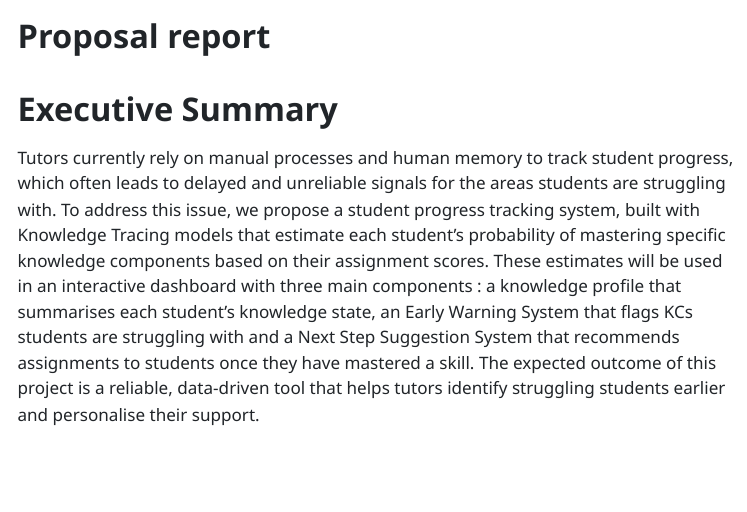
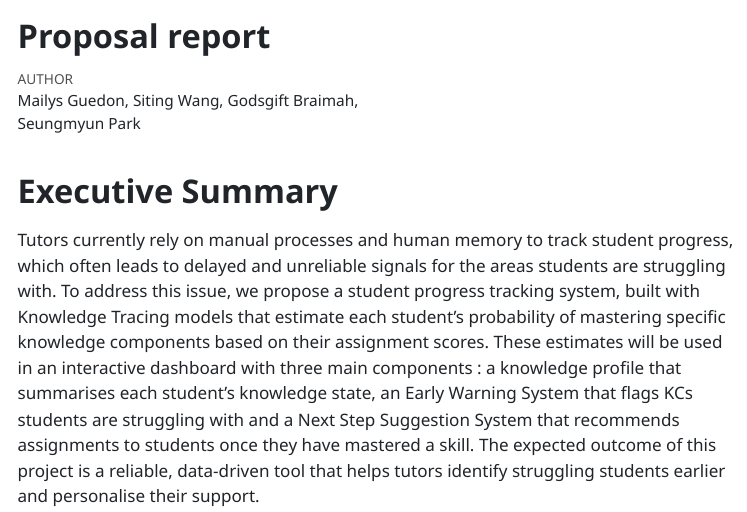
Before and after one commit to mailysg8/ai-student-progress-tracker, a Quarto document (proposal_report/reports/proposal_report.qmd): the page in a window 1100 px wide, from its top. The pictures show the output file proposal_report/reports/proposal_report.html that the author committed with the source, opened offline; menus at the side of the page are left out.

Commit message:
Add names to report

```diff
--- a/proposal_report/reports/proposal_report.qmd
+++ b/proposal_report/reports/proposal_report.qmd
@@ -1,5 +1,6 @@
 ---
 title: "Proposal report"
+author: "Mailys Guedon, Siting Wang, Godsgift Braimah, Seungmyun Park"
 jupyter: python3
 format:
   html:
```
Also changed, not shown: proposal_report/reports/proposal_report.html, proposal_report/reports/proposal_report.pdf.
